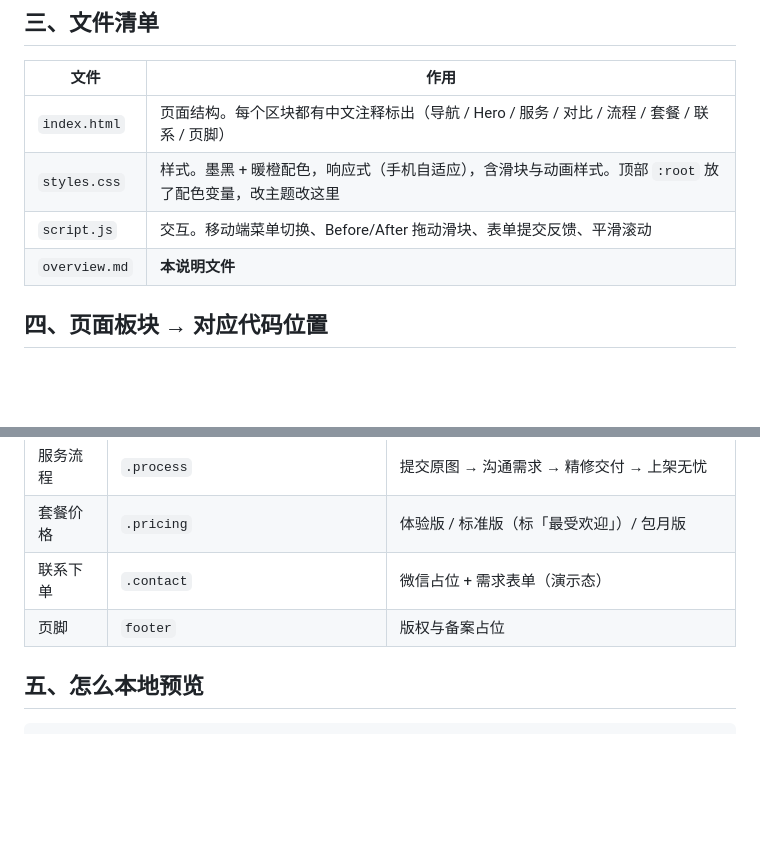
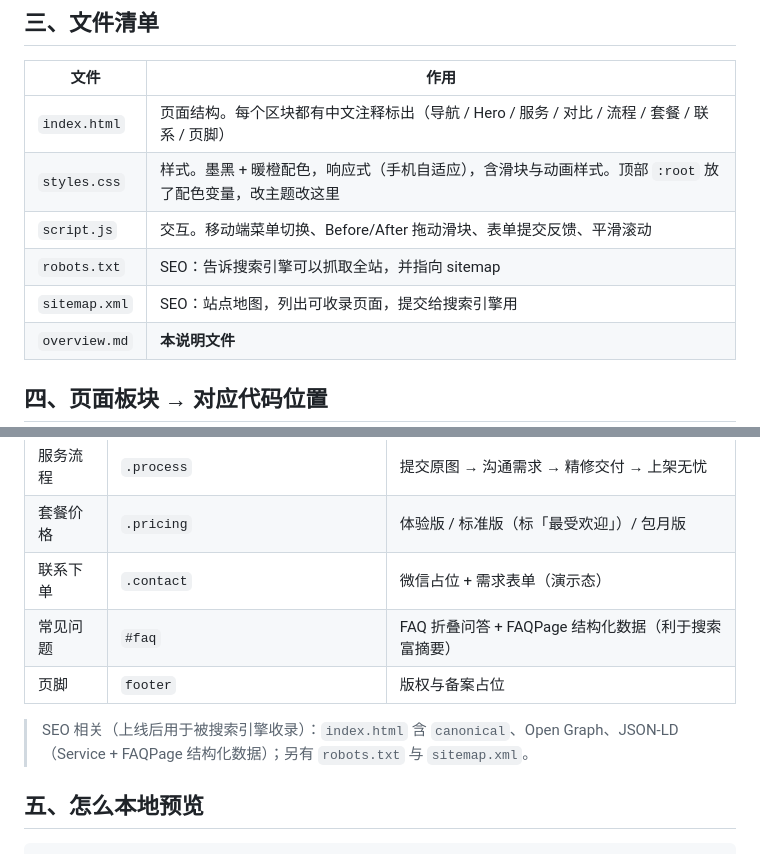
Before and after one commit to gushan-park/tutu, a Markdown page: overview.md, 2 parts joined by grey strips. Drawn GitHub-style; blank space fills up the shorter version.

Commit message:
feat: SEO 优化 + 上线准备（overview.md）

```diff
--- a/overview.md
+++ b/overview.md
@@ -28,6 +28,8 @@
 | `index.html` | 页面结构。每个区块都有中文注释标出（导航 / Hero / 服务 / 对比 / 流程 / 套餐 / 联系 / 页脚） |
 | `styles.css` | 样式。墨黑 + 暖橙配色，响应式（手机自适应），含滑块与动画样式。顶部 `:root` 放了配色变量，改主题改这里 |
 | `script.js` | 交互。移动端菜单切换、Before/After 拖动滑块、表单提交反馈、平滑滚动 |
+| `robots.txt` | SEO：告诉搜索引擎可以抓取全站，并指向 sitemap |
+| `sitemap.xml` | SEO：站点地图，列出可收录页面，提交给搜索引擎用 |
 | `overview.md` | **本说明文件** |
 
 ## 四、页面板块 → 对应代码位置
@@ -41,7 +43,10 @@
 | 服务流程 | `.process` | 提交原图 → 沟通需求 → 精修交付 → 上架无忧 |
 | 套餐价格 | `.pricing` | 体验版 / 标准版（标「最受欢迎」）/ 包月版 |
 | 联系下单 | `.contact` | 微信占位 + 需求表单（演示态） |
+| 常见问题 | `#faq` | FAQ 折叠问答 + FAQPage 结构化数据（利于搜索富摘要） |
 | 页脚 | `footer` | 版权与备案占位 |
+
+> SEO 相关（上线后用于被搜索引擎收录）：`index.html` 含 `canonical`、Open Graph、JSON-LD（Service + FAQPage 结构化数据）；另有 `robots.txt` 与 `sitemap.xml`。
 
 ## 五、怎么本地预览
 
```
